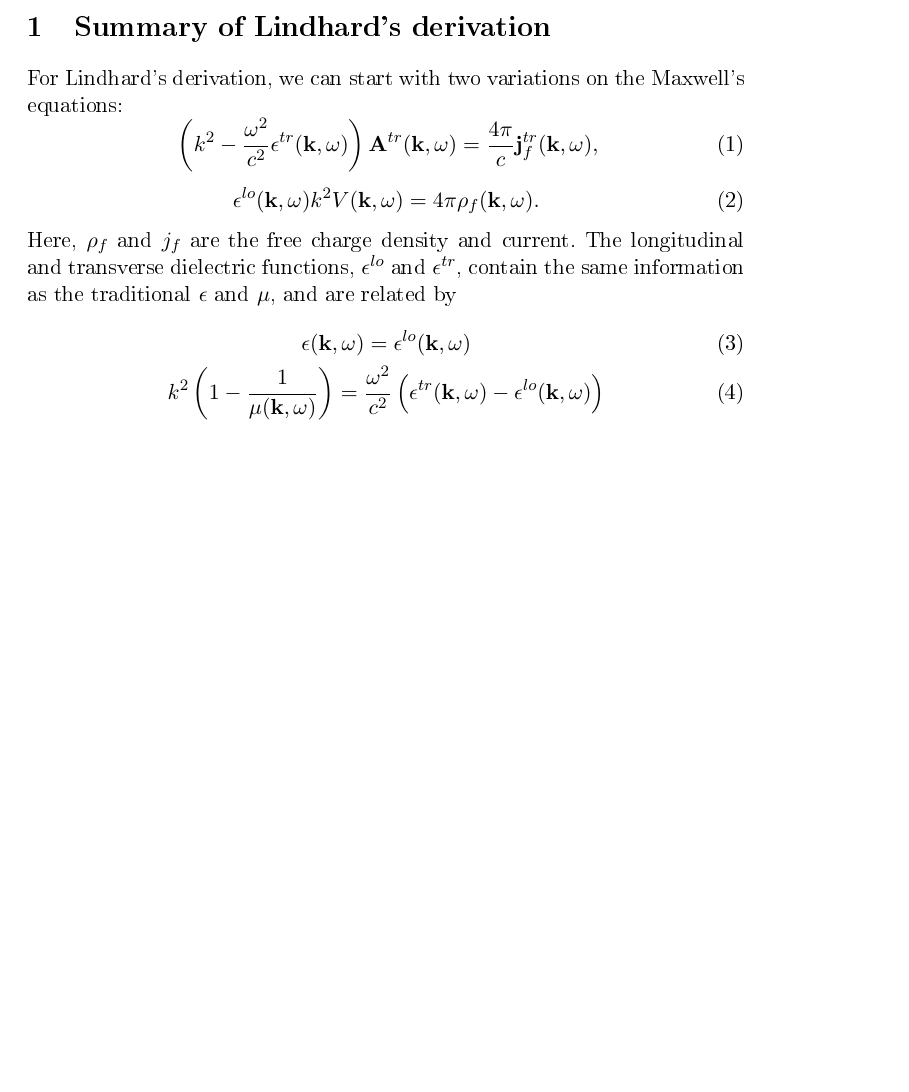
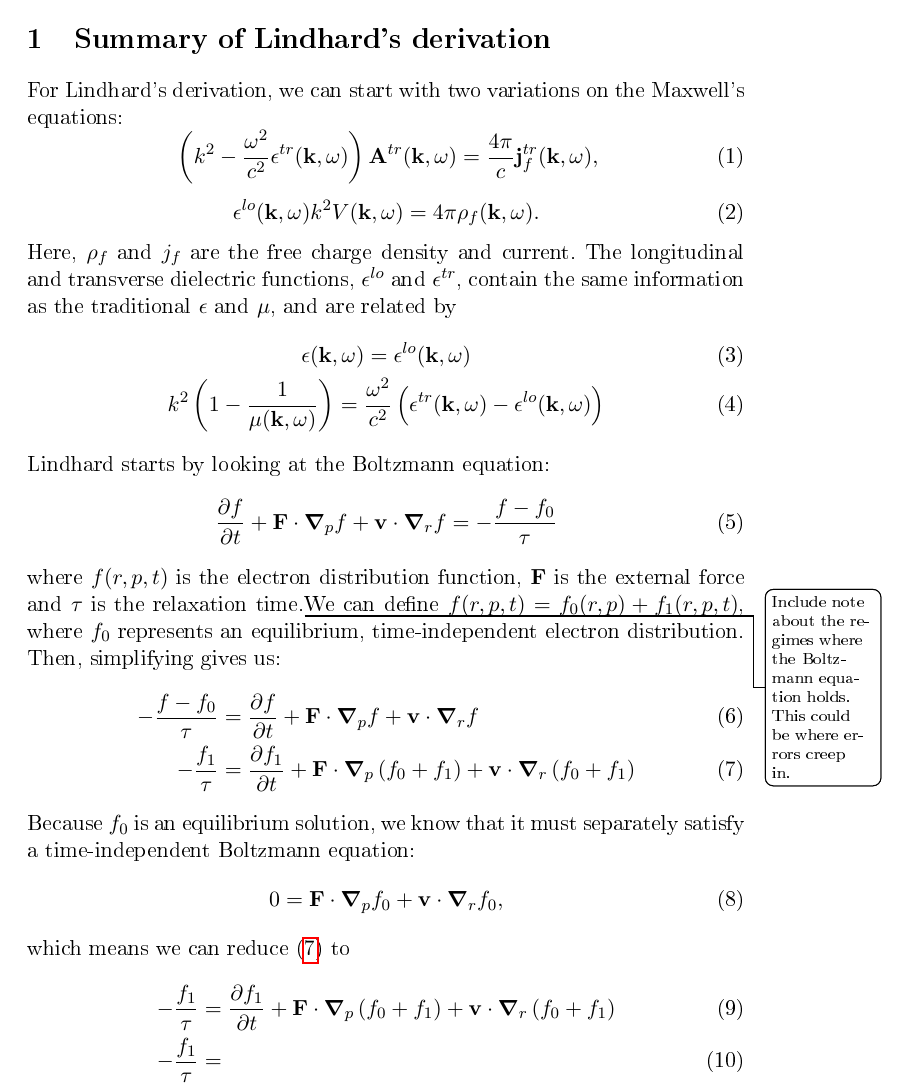
Before and after one commit to dmallubhotla/physics_notes, a LaTeX document (notes/SummaryOfLindhardDerivation/SummaryOfLindhardDerivation.tex): part of the page, cut so that both start at the same text, the shorter picture padded with empty space. The pictures show the PDF file notes/SummaryOfLindhardDerivation/SummaryOfLindhardDerivation.pdf that the author committed with the source.

Commit message:
Adding note about Boltzmann equation

```diff
--- a/notes/SummaryOfLindhardDerivation/SummaryOfLindhardDerivation.tex
+++ b/notes/SummaryOfLindhardDerivation/SummaryOfLindhardDerivation.tex
@@ -20,6 +20,22 @@ Here, $\rho_f$ and $j_f$ are the free charge density and current. The longitudin
 	\epsilon\frargs = \epsilon^{lo}\frargs \\
 	\frk^2 \left(1 - \frac{1}{\mu\frargs}\right) = \frac{\omega^2}{c^2} \left(\epsilon^{tr}\frargs - \epsilon^{lo}\frargs\right)
 \end{gather}
-
-
+Lindhard starts by looking at the Boltzmann equation:
+\begin{equation} \label{eq:SummaryOfLindhardDerivation:BoltzmannEquation}
+	\pdv{f}{t} + \vec{F} \cdot \grad_{p} f + \vec{v} \cdot \grad_{r} f = -\frac{f - f_0}{\tau}
+\end{equation}
+where $f(r, p, t)$ is the electron distribution function, $\vec{F}$ is the external force and $\tau$ is the relaxation time.\todo{Include note about the regimes where the Boltzmann equation holds. This could be where errors creep in.} We can define $f(r, p, t) = f_0(r, p) + f_1(r, p, t)$, where $f_0$ represents an equilibrium, time-independent electron distribution. Then, simplifying gives us:
+\begin{align}
+	-\frac{f - f_0}{\tau} &= \pdv{f}{t} + \vec{F} \cdot \grad_{p} f + \vec{v} \cdot \grad_{r} f \\
+	-\frac{f_1}{\tau} &= \pdv{f_1}{t} + \vec{F} \cdot \grad_{p} \left(f_0 + f_1\right) + \vec{v} \cdot \grad_{r} \left(f_0 + f_1\right) \label{eq:SummaryOfLindhardDerivation:BoltzmannIntermediateStep}
+\end{align}
+Because $f_0$ is an equilibrium solution, we know that it must separately satisfy a time-independent Boltzmann equation:
+\begin{align}
+	0 &= \vec{F} \cdot \grad_{p} f_0 + \vec{v}\cdot \grad_{r} f_0,
+\end{align}
+which means we can reduce \eqref{eq:SummaryOfLindhardDerivation:BoltzmannIntermediateStep} to
+\begin{align}
+	-\frac{f_1}{\tau} &= \pdv{f_1}{t} + \vec{F} \cdot \grad_{p} \left(f_0 + f_1\right) + \vec{v} \cdot \grad_{r} \left(f_0 + f_1\right) \\
+	-\frac{f_1}{\tau} &=
+\end{align}
 \end{document}
```
Also changed, not shown: notes/SummaryOfLindhardDerivation/SummaryOfLindhardDerivation.pdf.
